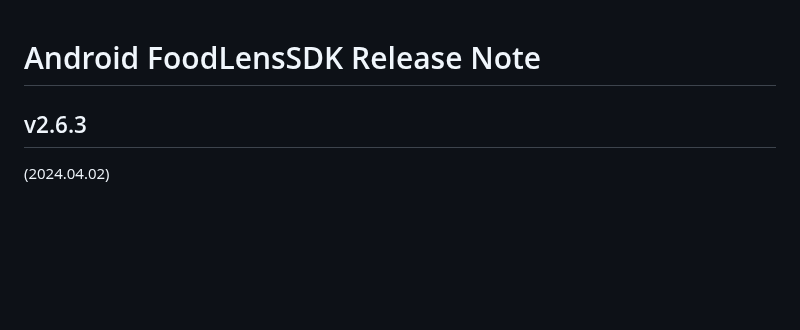
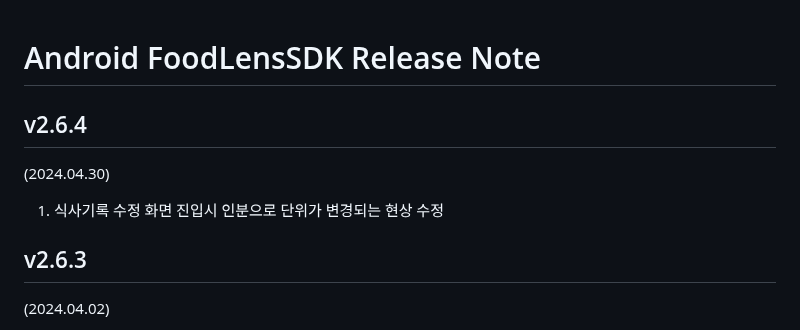
Before and after one commit to doinglab/FoodLensSDK, a Markdown page: Android/ReleaseNote.md, the part around the change. Drawn GitHub-style; blank space fills up the shorter version.

```diff
--- a/Android/ReleaseNote.md
+++ b/Android/ReleaseNote.md
@@ -1,4 +1,8 @@
 # Android FoodLensSDK Release Note
+
+## v2.6.4
+(2024.04.30)
+1. 식사기록 수정 화면 진입시 인분으로 단위가 변경되는 현상 수정
 
 ## v2.6.3
 (2024.04.02)
```
